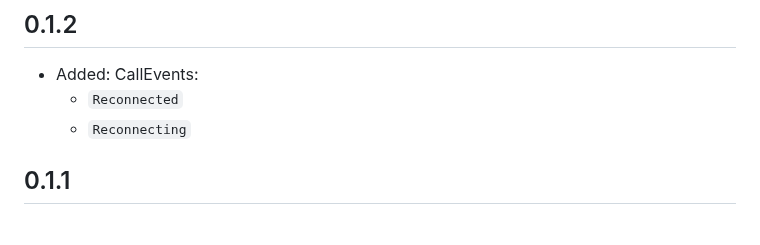
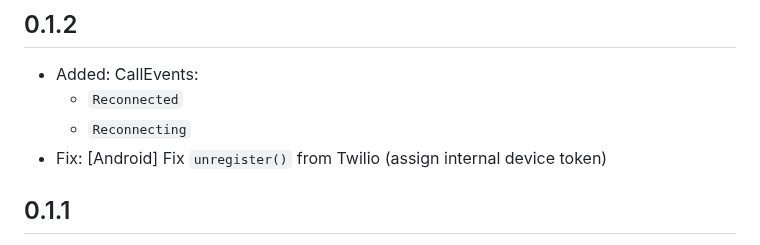
Before and after one commit to cybex-dev/twilio_voice, a Markdown page: CHANGELOG.md, the part around the change. Rendered like a GitHub page.

Commit message:
update changelog

```diff
--- a/CHANGELOG.md
+++ b/CHANGELOG.md
@@ -2,6 +2,7 @@
 * Added: CallEvents:
   * `Reconnected`
   * `Reconnecting`
+* Fix: [Android] Fix `unregister()` from Twilio (assign internal device token)
 
 ## 0.1.1
 
```
